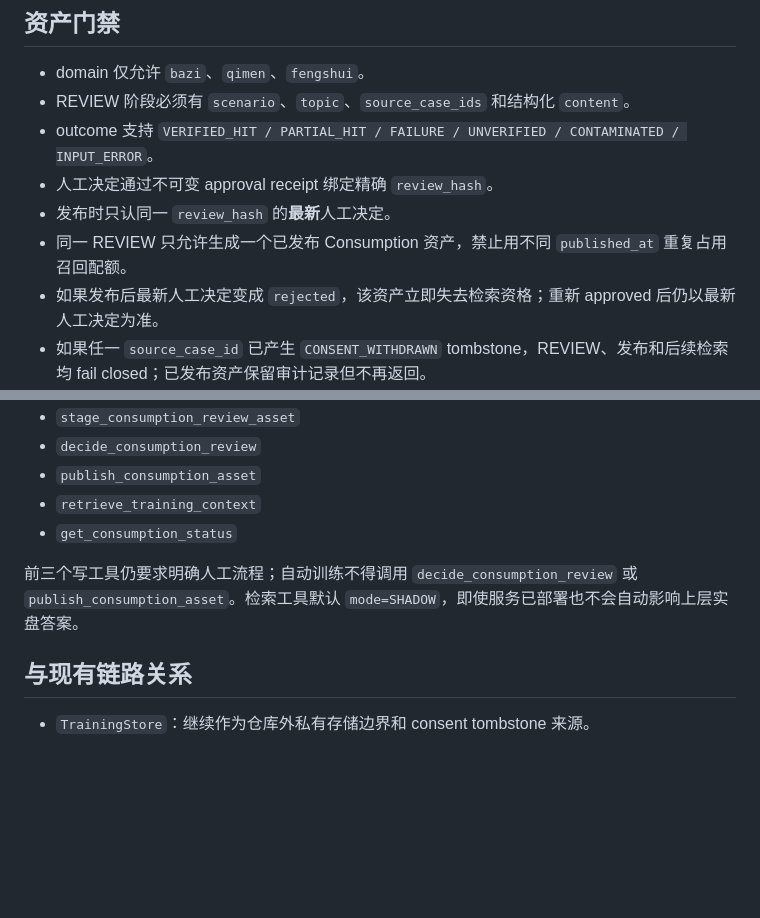
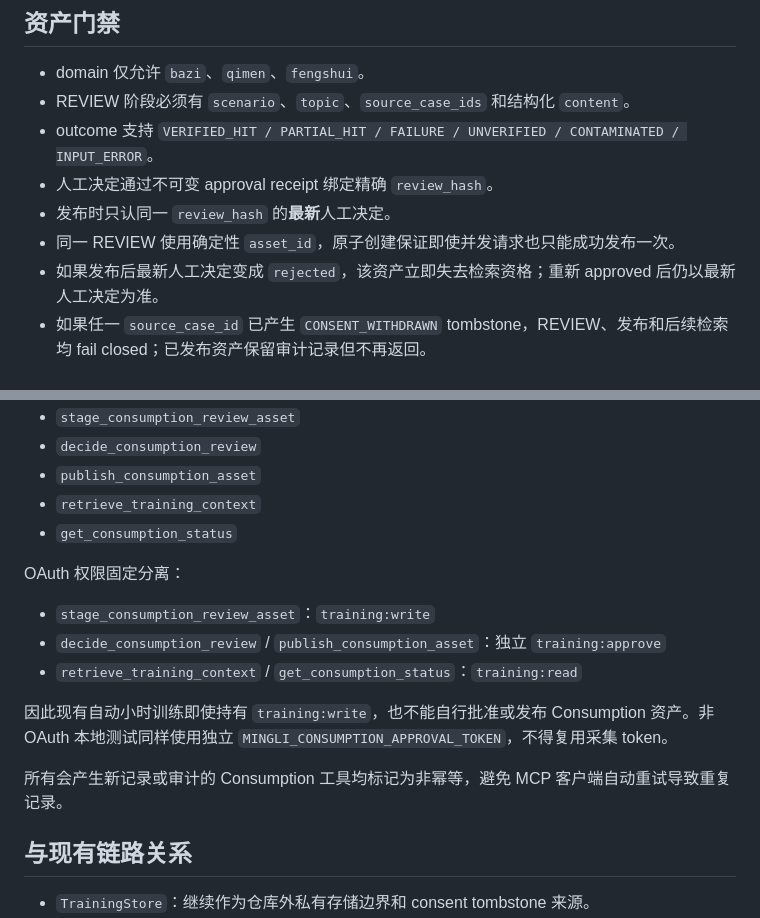
Before and after one commit to mqpmqp/mingli-agent, a Markdown page: docs/training-consumption-v1.md, 2 parts joined by grey strips. Rendered like a GitHub page; blank space fills up the shorter version.

Commit message:
docs(training): document separate approval scope

```diff
--- a/docs/training-consumption-v1.md
+++ b/docs/training-consumption-v1.md
@@ -15,7 +15,7 @@ Consumption V1 解决 REVIEW/人工批准后的结构化训练资产如何进入
 - outcome 支持 `VERIFIED_HIT / PARTIAL_HIT / FAILURE / UNVERIFIED / CONTAMINATED / INPUT_ERROR`。
 - 人工决定通过不可变 approval receipt 绑定精确 `review_hash`。
 - 发布时只认同一 `review_hash` 的**最新**人工决定。
-- 同一 REVIEW 只允许生成一个已发布 Consumption 资产，禁止用不同 `published_at` 重复占用召回配额。
+- 同一 REVIEW 使用确定性 `asset_id`，原子创建保证即使并发请求也只能成功发布一次。
 - 如果发布后最新人工决定变成 `rejected`，该资产立即失去检索资格；重新 approved 后仍以最新人工决定为准。
 - 如果任一 `source_case_id` 已产生 `CONSENT_WITHDRAWN` tombstone，REVIEW、发布和后续检索均 fail closed；已发布资产保留审计记录但不再返回。
 - `UNVERIFIED / CONTAMINATED / INPUT_ERROR` 可归档，但永远不进入检索上下文。
@@ -62,7 +62,15 @@ mingli-consumption --store <off-git-store> --repository-root <repo> status
 - `retrieve_training_context`
 - `get_consumption_status`
 
-前三个写工具仍要求明确人工流程；自动训练不得调用 `decide_consumption_review` 或 `publish_consumption_asset`。检索工具默认 `mode=SHADOW`，即使服务已部署也不会自动影响上层实盘答案。
+OAuth 权限固定分离：
+
+- `stage_consumption_review_asset`：`training:write`
+- `decide_consumption_review` / `publish_consumption_asset`：独立 `training:approve`
+- `retrieve_training_context` / `get_consumption_status`：`training:read`
+
+因此现有自动小时训练即使持有 `training:write`，也不能自行批准或发布 Consumption 资产。非 OAuth 本地测试同样使用独立 `MINGLI_CONSUMPTION_APPROVAL_TOKEN`，不得复用采集 token。
+
+所有会产生新记录或审计的 Consumption 工具均标记为非幂等，避免 MCP 客户端自动重试导致重复记录。
 
 ## 与现有链路关系
 
```
